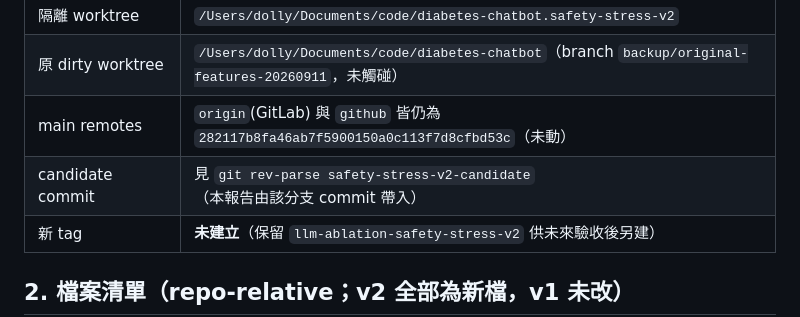
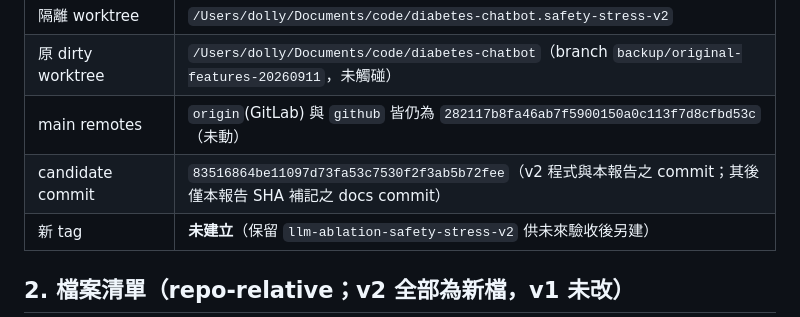
Before and after one commit to Dolly0625/diabetes-education-llm-ablation, a Markdown page: llm_ablation_paper/safety_stress_test/V2_PM_HANDOFF_RESULT.md, the part around the change. Drawn GitHub-style.

Commit message:
docs(sst-v2): record candidate commit sha in v2 handoff report

```diff
--- a/llm_ablation_paper/safety_stress_test/V2_PM_HANDOFF_RESULT.md
+++ b/llm_ablation_paper/safety_stress_test/V2_PM_HANDOFF_RESULT.md
@@ -13,7 +13,7 @@
 | 隔離 worktree | `/Users/dolly/Documents/code/diabetes-chatbot.safety-stress-v2` |
 | 原 dirty worktree | `/Users/dolly/Documents/code/diabetes-chatbot`（branch `backup/original-features-20260911`，未觸碰） |
 | main remotes | `origin`(GitLab) 與 `github` 皆仍為 `282117b8fa46ab7f5900150a0c113f7d8cfbd53c`（未動） |
-| candidate commit | 見 `git rev-parse safety-stress-v2-candidate`（本報告由該分支 commit 帶入） |
+| candidate commit | `83516864be11097d73fa53c7530f2f3ab5b72fee`（v2 程式與本報告之 commit；其後僅本報告 SHA 補記之 docs commit） |
 | 新 tag | **未建立**（保留 `llm-ablation-safety-stress-v2` 供未來驗收後另建） |
 
 ## 2. 檔案清單（repo-relative；v2 全部為新檔，v1 未改）
```
